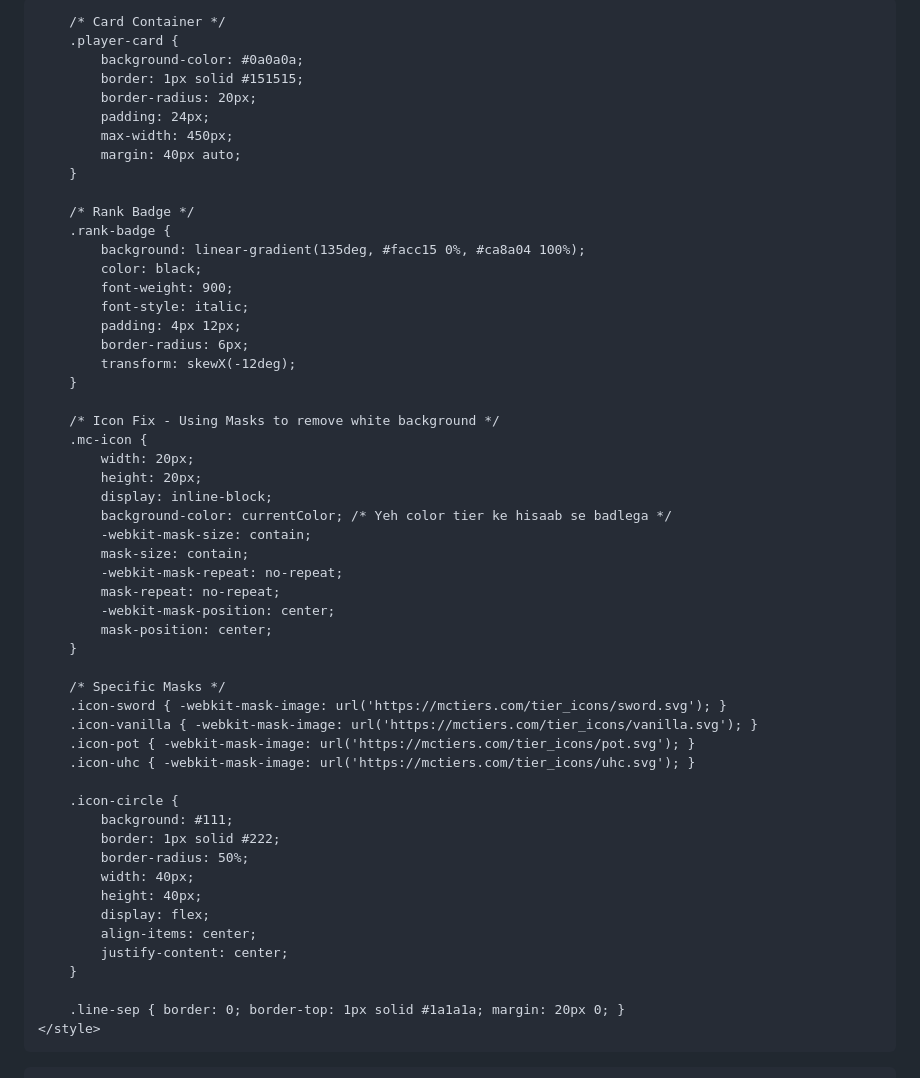
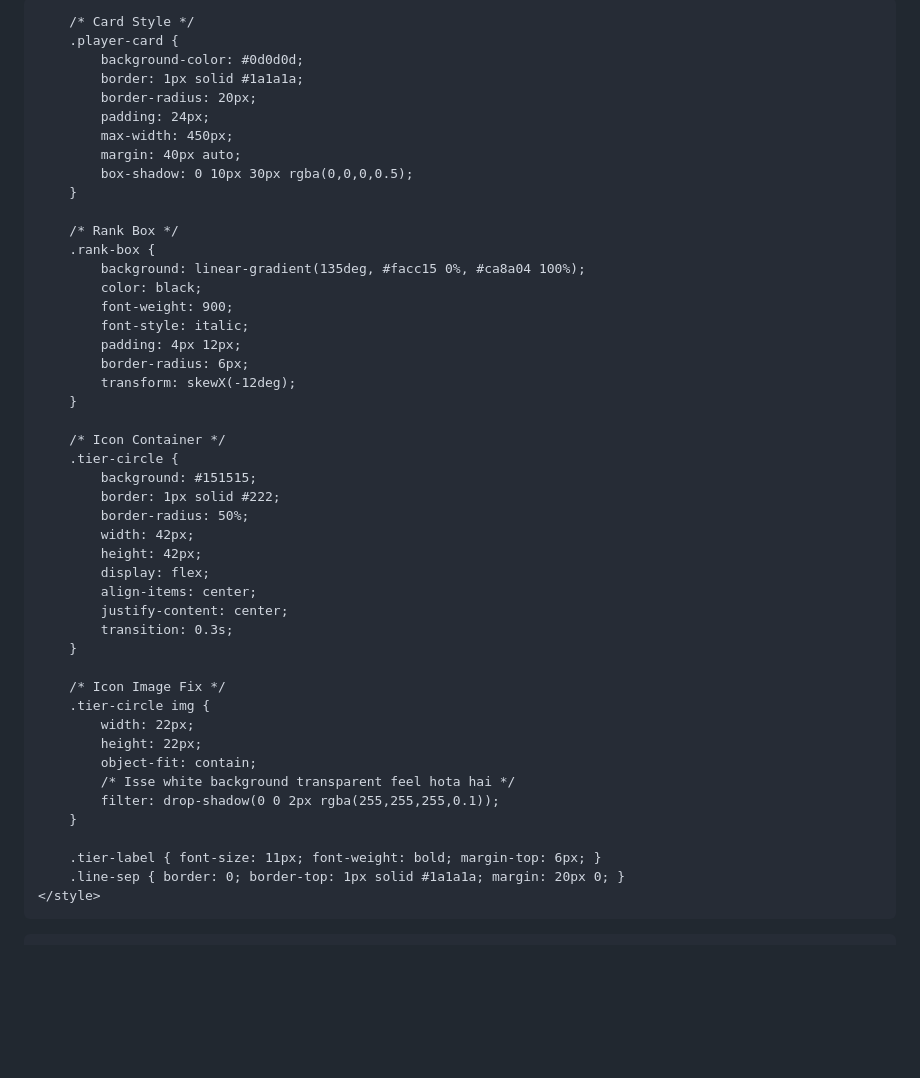
Before and after one commit to nehalgamar68-arch/TopTier, a Markdown page: README.md, the part around one of its changes. Drawn GitHub-style; blank space fills up the shorter version.

```diff
--- a/README.md
+++ b/README.md
@@ -8,18 +8,19 @@
     <style>
         body { background-color: #000000; color: #ffffff; font-family: sans-serif; }
 
-        /* Card Container */
+        /* Card Style */
         .player-card {
-            background-color: #0a0a0a;
-            border: 1px solid #151515;
+            background-color: #0d0d0d;
+            border: 1px solid #1a1a1a;
             border-radius: 20px;
             padding: 24px;
             max-width: 450px;
             margin: 40px auto;
+            box-shadow: 0 10px 30px rgba(0,0,0,0.5);
         }
 
-        /* Rank Badge */
-        .rank-badge {
+        /* Rank Box */
+        .rank-box {
             background: linear-gradient(135deg, #facc15 0%, #ca8a04 100%);
             color: black;
             font-weight: 900;
@@ -29,37 +30,29 @@
             transform: skewX(-12deg);
         }
 
-        /* Icon Fix - Using Masks to remove white background */
-        .mc-icon {
-            width: 20px;
-            height: 20px;
-            display: inline-block;
-            background-color: currentColor; /* Yeh color tier ke hisaab se badlega */
-            -webkit-mask-size: contain;
-            mask-size: contain;
-            -webkit-mask-repeat: no-repeat;
-            mask-repeat: no-repeat;
-            -webkit-mask-position: center;
-            mask-position: center;
-        }
-
-        /* Specific Masks */
-        .icon-sword { -webkit-mask-image: url('https://mctiers.com/tier_icons/sword.svg'); }
-        .icon-vanilla { -webkit-mask-image: url('https://mctiers.com/tier_icons/vanilla.svg'); }
-        .icon-pot { -webkit-mask-image: url('https://mctiers.com/tier_icons/pot.svg'); }
-        .icon-uhc { -webkit-mask-image: url('https://mctiers.com/tier_icons/uhc.svg'); }
-
-        .icon-circle {
-            background: #111;
+        /* Icon Container */
+        .tier-circle {
+            background: #151515;
             border: 1px solid #222;
             border-radius: 50%;
-            width: 40px;
-            height: 40px;
+            width: 42px;
+            height: 42px;
             display: flex;
             align-items: center;
             justify-content: center;
+            transition: 0.3s;
         }
 
+        /* Icon Image Fix */
+        .tier-circle img {
+            width: 22px;
+            height: 22px;
+            object-fit: contain;
+            /* Isse white background transparent feel hota hai */
+            filter: drop-shadow(0 0 2px rgba(255,255,255,0.1));
+        }
+
+        .tier-label { font-size: 11px; font-weight: bold; margin-top: 6px; }
         .line-sep { border: 0; border-top: 1px solid #1a1a1a; margin: 20px 0; }
     </style>
 </head>
```
Also changed, not shown: other parts of README.md (+18 -18 lines).
